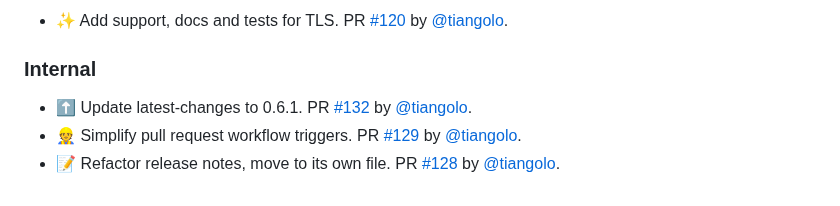
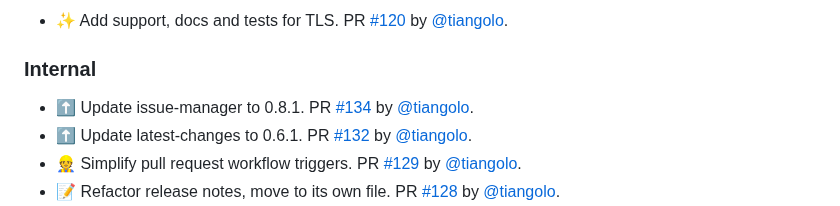
Before and after one commit to tiangolo/nginx-rtmp-docker, a Markdown page: release-notes.md, the part around the change. Rendered like a GitHub page.

Commit message:
📝 Update release notes
[skip ci]

```diff
--- a/release-notes.md
+++ b/release-notes.md
@@ -12,6 +12,7 @@
 
 ### Internal
 
+* ⬆️ Update issue-manager to 0.8.1. PR [#134](https://github.com/tiangolo/nginx-rtmp-docker/pull/134) by [@tiangolo](https://github.com/tiangolo).
 * ⬆️ Update latest-changes to 0.6.1. PR [#132](https://github.com/tiangolo/nginx-rtmp-docker/pull/132) by [@tiangolo](https://github.com/tiangolo).
 * 👷 Simplify pull request workflow triggers. PR [#129](https://github.com/tiangolo/nginx-rtmp-docker/pull/129) by [@tiangolo](https://github.com/tiangolo).
 * 📝 Refactor release notes, move to its own file. PR [#128](https://github.com/tiangolo/nginx-rtmp-docker/pull/128) by [@tiangolo](https://github.com/tiangolo).
```
